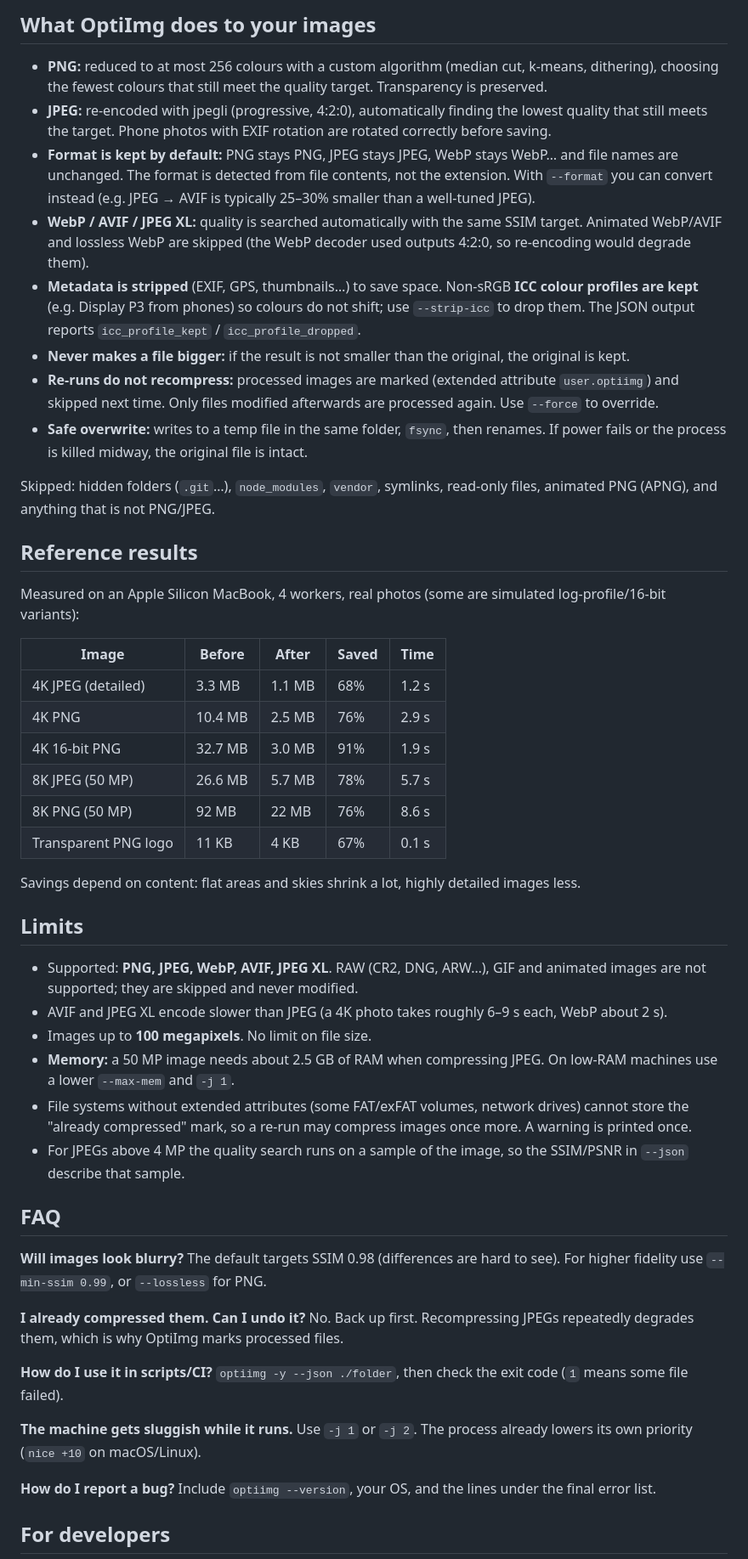
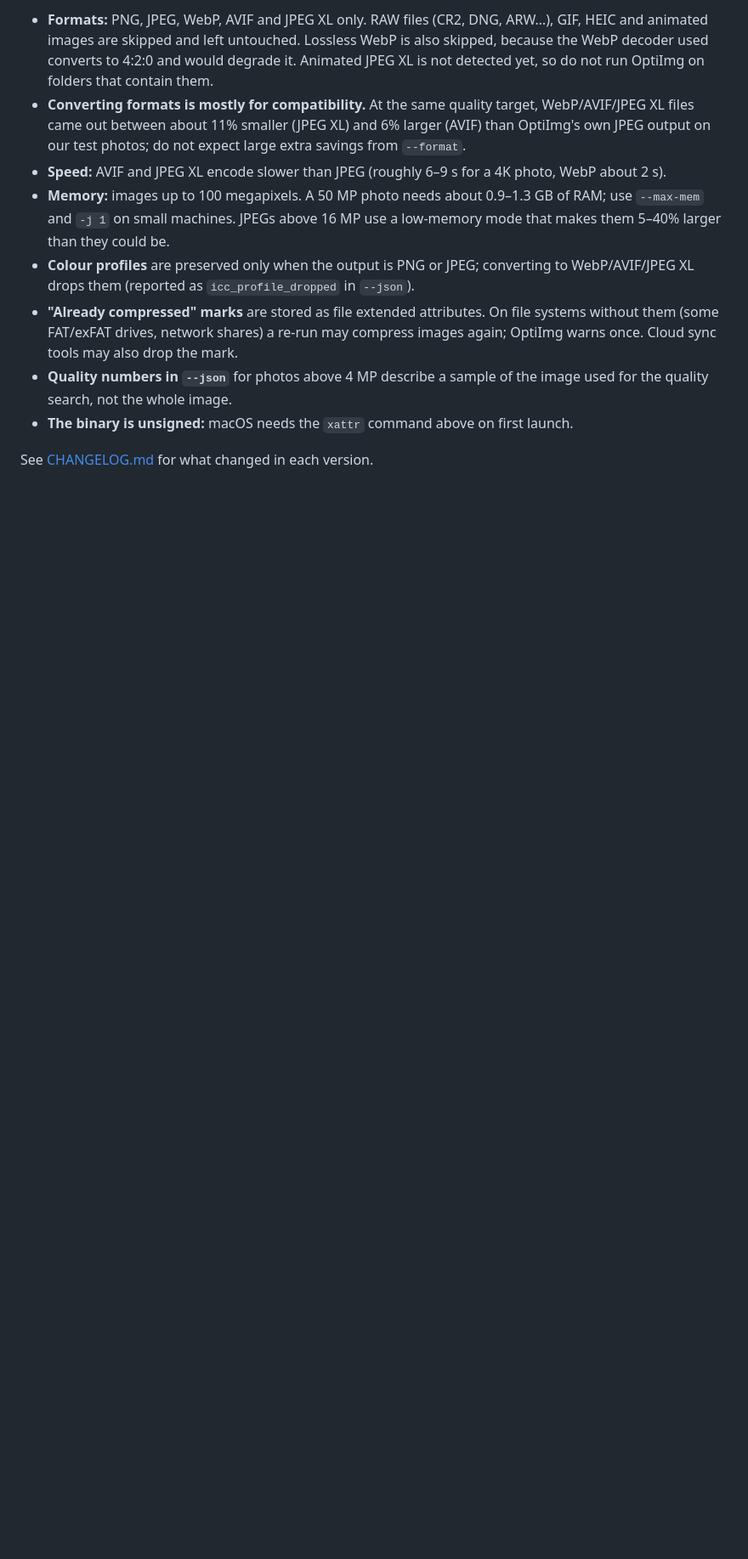
Before and after one commit to vanh6803/OptiImg, a Markdown page: README.md, the part around one of its changes. Shown at 85% size. Rendered like a GitHub page; blank space fills up the shorter version.

```diff
--- a/README.md
+++ b/README.md
@@ -113,63 +154,20 @@ Exit codes: `0` no errors · `1` at least one file failed · `2` bad arguments o
 
-## What OptiImg does to your images
+- **Formats:** PNG, JPEG, WebP, AVIF and JPEG XL only. RAW files (CR2, DNG, ARW…), GIF, HEIC and animated images are
+  skipped and left untouched. Lossless WebP is also skipped, because the WebP decoder used converts to 4:2:0 and would
+  degrade it. Animated JPEG XL is not detected yet, so do not run OptiImg on folders that contain them.
+- **Converting formats is mostly for compatibility.** At the same quality target, WebP/AVIF/JPEG XL files came out between
+  about 11% smaller (JPEG XL) and 6% larger (AVIF) than OptiImg's own JPEG output on our test photos; do not expect
+  large extra savings from `--format`.
+- **Speed:** AVIF and JPEG XL encode slower than JPEG (roughly 6–9 s for a 4K photo, WebP about 2 s).
+- **Memory:** images up to 100 megapixels. A 50 MP photo needs about 0.9–1.3 GB of RAM; use `--max-mem` and `-j 1` on
+  small machines. JPEGs above 16 MP use a low-memory mode that makes them 5–40% larger than they could be.
+- **Colour profiles** are preserved only when the output is PNG or JPEG; converting to WebP/AVIF/JPEG XL drops them
+  (reported as `icc_profile_dropped` in `--json`).
+- **"Already compressed" marks** are stored as file extended attributes. On file systems without them (some FAT/exFAT
+  drives, network shares) a re-run may compress images again; OptiImg warns once. Cloud sync tools may also drop the mark.
+- **Quality numbers in `--json`** for photos above 4 MP describe a sample of the image used for the quality search, not
+  the whole image.
+- **The binary is unsigned:** macOS needs the `xattr` command above on first launch.
 
-- **PNG:** reduced to at most 256 colours with a custom algorithm (median cut, k-means, dithering), choosing the fewest
-  colours that still meet the quality target. Transparency is preserved.
-- **JPEG:** re-encoded with jpegli (progressive, 4:2:0), automatically finding the lowest quality that still meets the target.
-  Phone photos with EXIF rotation are rotated correctly before saving.
-- **Format is kept by default:** PNG stays PNG, JPEG stays JPEG, WebP stays WebP… and file names are unchanged. The format is
-  detected from file contents, not the extension. With `--format` you can convert instead (e.g. JPEG → AVIF is typically
-  25–30% smaller than a well-tuned JPEG).
-- **WebP / AVIF / JPEG XL:** quality is searched automatically with the same SSIM target. Animated WebP/AVIF and lossless
-  WebP are skipped (the WebP decoder used outputs 4:2:0, so re-encoding would degrade them).
-- **Metadata is stripped** (EXIF, GPS, thumbnails…) to save space. Non-sRGB **ICC colour profiles are kept** (e.g. Display P3 from phones) so colours do not shift; use `--strip-icc` to drop them. The JSON output reports `icc_profile_kept` / `icc_profile_dropped`.
-- **Never makes a file bigger:** if the result is not smaller than the original, the original is kept.
-- **Re-runs do not recompress:** processed images are marked (extended attribute `user.optiimg`) and skipped next time.
-  Only files modified afterwards are processed again. Use `--force` to override.
-- **Safe overwrite:** writes to a temp file in the same folder, `fsync`, then renames. If power fails or the process is
-  killed midway, the original file is intact.
+See [CHANGELOG.md](CHANGELOG.md) for what changed in each version.
 
-Skipped: hidden folders (`.git`…), `node_modules`, `vendor`, symlinks, read-only files, animated PNG (APNG), and anything
-that is not PNG/JPEG.
-
-## Reference results
-
-Measured on an Apple Silicon MacBook, 4 workers, real photos (some are simulated log-profile/16-bit variants):
-
-| Image | Before | After | Saved | Time |
-|---|---|---|---|---|
-| 4K JPEG (detailed) | 3.3 MB | 1.1 MB | 68% | 1.2 s |
-| 4K PNG | 10.4 MB | 2.5 MB | 76% | 2.9 s |
-| 4K 16-bit PNG | 32.7 MB | 3.0 MB | 91% | 1.9 s |
-| 8K JPEG (50 MP) | 26.6 MB | 5.7 MB | 78% | 5.7 s |
-| 8K PNG (50 MP) | 92 MB | 22 MB | 76% | 8.6 s |
-| Transparent PNG logo | 11 KB | 4 KB | 67% | 0.1 s |
-
-Savings depend on content: flat areas and skies shrink a lot, highly detailed images less.
-
-## Limits
-
-- Supported: **PNG, JPEG, WebP, AVIF, JPEG XL**. RAW (CR2, DNG, ARW…), GIF and animated images are not supported; they are skipped and never modified.
-- AVIF and JPEG XL encode slower than JPEG (a 4K photo takes roughly 6–9 s each, WebP about 2 s).
-- Images up to **100 megapixels**. No limit on file size.
-- **Memory:** a 50 MP image needs about 2.5 GB of RAM when compressing JPEG. On low-RAM machines use a lower `--max-mem` and `-j 1`.
-- File systems without extended attributes (some FAT/exFAT volumes, network drives) cannot store the "already compressed"
-  mark, so a re-run may compress images once more. A warning is printed once.
-- For JPEGs above 4 MP the quality search runs on a sample of the image, so the SSIM/PSNR in `--json` describe that sample.
-
-## FAQ
-
-**Will images look blurry?** The default targets SSIM 0.98 (differences are hard to see). For higher fidelity use
-`--min-ssim 0.99`, or `--lossless` for PNG.
-
-**I already compressed them. Can I undo it?** No. Back up first. Recompressing JPEGs repeatedly degrades them, which is
-why OptiImg marks processed files.
-
-**How do I use it in scripts/CI?** `optiimg -y --json ./folder`, then check the exit code (`1` means some file failed).
-
-**The machine gets sluggish while it runs.** Use `-j 1` or `-j 2`. The process already lowers its own priority (`nice +10` on macOS/Linux).
-
-**How do I report a bug?** Include `optiimg --version`, your OS, and the lines under the final error list.
-
-## For developers
-
```
Also changed, not shown: other parts of README.md (+106 -79 lines), CHANGELOG.md (+6 -1 lines), README.vi.md (+125 -135 lines), docs/images/after.png (added), docs/images/before.png (added).
